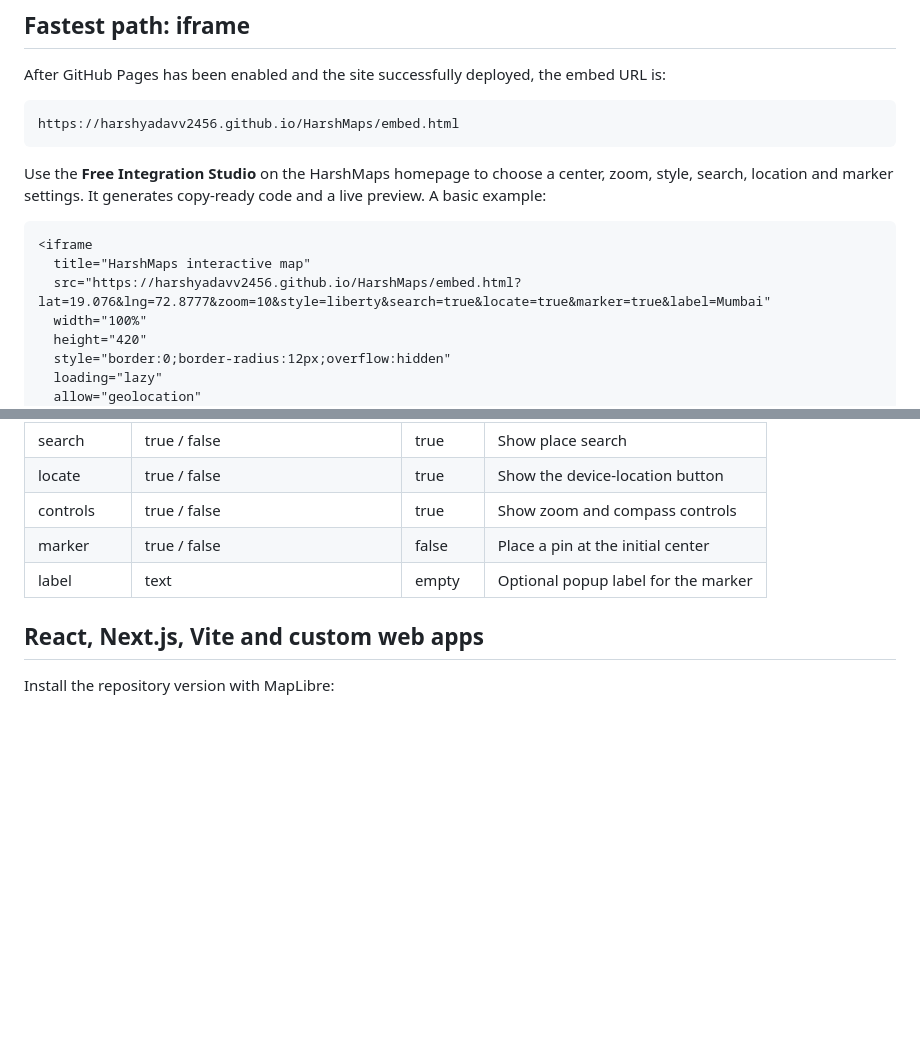
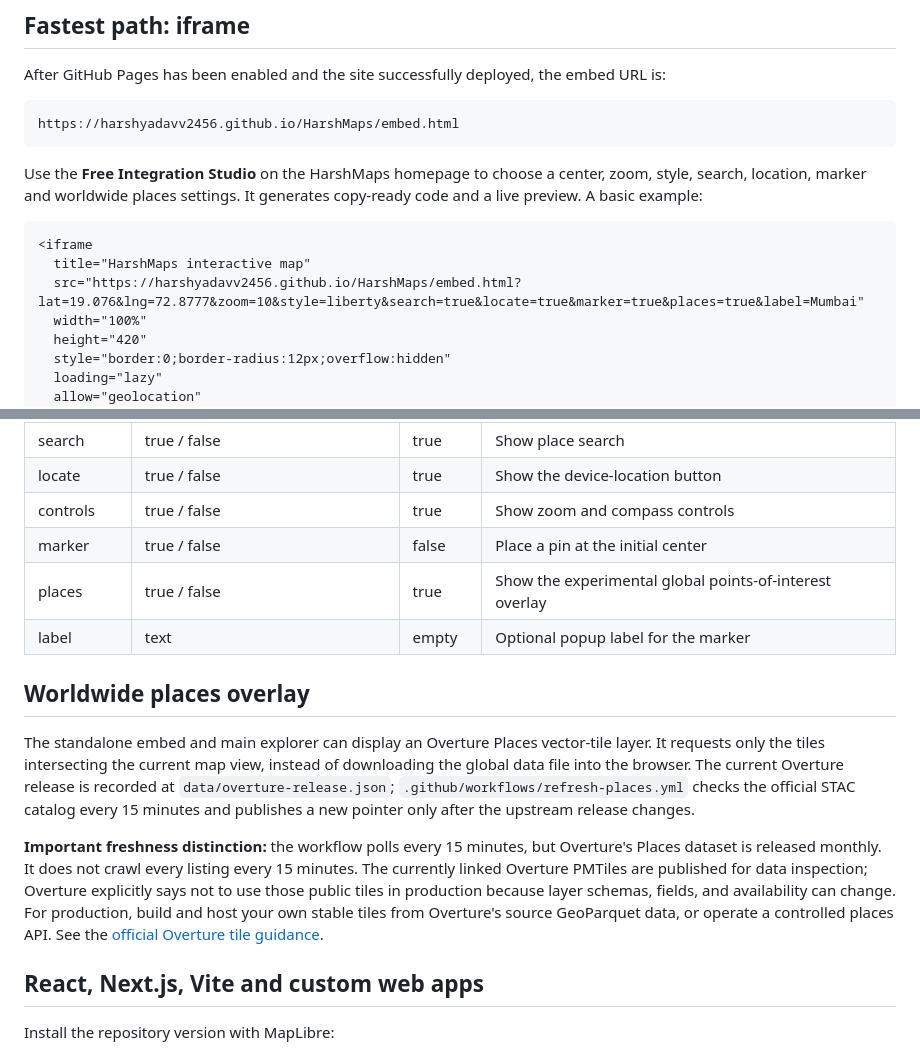
Before and after one commit to harshyadavv2456/HarshMaps, a Markdown page: docs/FREE_INTEGRATION.md, 2 parts joined by grey strips. GitHub-like rendering; blank space fills up the shorter version.

Commit message:
Document Overture places overlay behavior and limits

```diff
--- a/docs/FREE_INTEGRATION.md
+++ b/docs/FREE_INTEGRATION.md
@@ -14,12 +14,12 @@ After GitHub Pages has been enabled and the site successfully deployed, the embe
 https://harshyadavv2456.github.io/HarshMaps/embed.html
 ~~~
 
-Use the **Free Integration Studio** on the HarshMaps homepage to choose a center, zoom, style, search, location and marker settings. It generates copy-ready code and a live preview. A basic example:
+Use the **Free Integration Studio** on the HarshMaps homepage to choose a center, zoom, style, search, location, marker and worldwide places settings. It generates copy-ready code and a live preview. A basic example:
 
 ~~~html
 <iframe
   title="HarshMaps interactive map"
-  src="https://harshyadavv2456.github.io/HarshMaps/embed.html?lat=19.076&lng=72.8777&zoom=10&style=liberty&search=true&locate=true&marker=true&label=Mumbai"
+  src="https://harshyadavv2456.github.io/HarshMaps/embed.html?lat=19.076&lng=72.8777&zoom=10&style=liberty&search=true&locate=true&marker=true&places=true&label=Mumbai"
   width="100%"
   height="420"
   style="border:0;border-radius:12px;overflow:hidden"
@@ -43,7 +43,14 @@ Paste this into a custom HTML block on a static site, landing page, blog, WordPr
 | locate | true / false | true | Show the device-location button |
 | controls | true / false | true | Show zoom and compass controls |
 | marker | true / false | false | Place a pin at the initial center |
+| places | true / false | true | Show the experimental global points-of-interest overlay |
 | label | text | empty | Optional popup label for the marker |
+
+## Worldwide places overlay
+
+The standalone embed and main explorer can display an Overture Places vector-tile layer. It requests only the tiles intersecting the current map view, instead of downloading the global data file into the browser. The current Overture release is recorded at `data/overture-release.json`; `.github/workflows/refresh-places.yml` checks the official STAC catalog every 15 minutes and publishes a new pointer only after the upstream release changes.
+
+**Important freshness distinction:** the workflow polls every 15 minutes, but Overture's Places dataset is released monthly. It does not crawl every listing every 15 minutes. The currently linked Overture PMTiles are published for data inspection; Overture explicitly says not to use those public tiles in production because layer schemas, fields, and availability can change. For production, build and host your own stable tiles from Overture's source GeoParquet data, or operate a controlled places API. See the [official Overture tile guidance](https://docs.overturemaps.org/getting-data/cloud-sources/).
 
 ## React, Next.js, Vite and custom web apps
 
```
